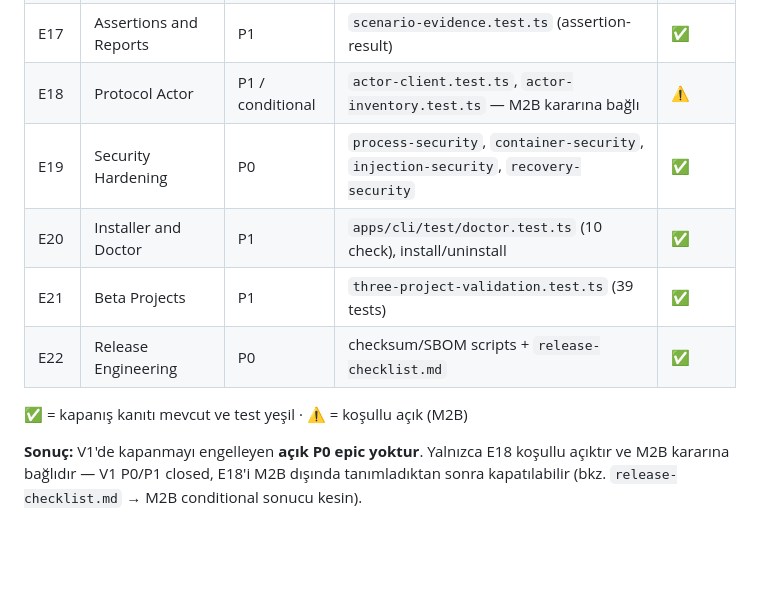
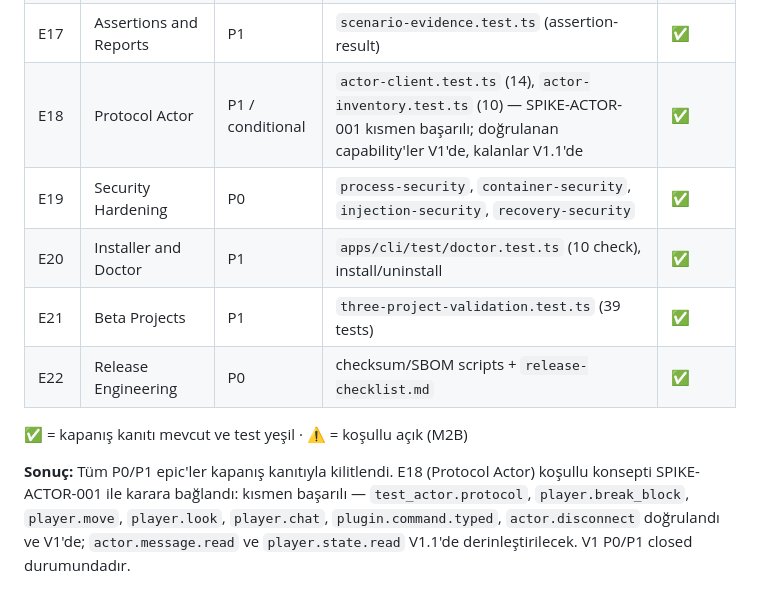
Before and after one commit to WinierKingYT/minecraft_mcp, a Markdown page: docs/delivery/milestone-acceptance.md, the part around one of its changes. Rendered like a GitHub page; blank space fills up the shorter version.

```diff
--- a/docs/delivery/milestone-acceptance.md
+++ b/docs/delivery/milestone-acceptance.md
@@ -116,7 +116,7 @@ V1.1, V1 sınırına dokunmadan yedi yatay yeteneği paketler: event-driven göz
 | E15 | Deterministic Fixtures | P1 | `cow-fixture.test.ts`, `malicious-fixtures.test.ts` | ✅ |
 | E16 | Scenario DSL | P1 | `scenario-parser.test.ts`, `scenario-dsl.md` | ✅ |
 | E17 | Assertions and Reports | P1 | `scenario-evidence.test.ts` (assertion-result) | ✅ |
-| E18 | Protocol Actor | P1 / conditional | `actor-client.test.ts`, `actor-inventory.test.ts` — M2B kararına bağlı | ⚠️ |
+| E18 | Protocol Actor | P1 / conditional | `actor-client.test.ts` (14), `actor-inventory.test.ts` (10) — SPIKE-ACTOR-001 kısmen başarılı; doğrulanan capability'ler V1'de, kalanlar V1.1'de | ✅ |
 | E19 | Security Hardening | P0 | `process-security`, `container-security`, `injection-security`, `recovery-security` | ✅ |
 | E20 | Installer and Doctor | P1 | `apps/cli/test/doctor.test.ts` (10 check), install/uninstall | ✅ |
 | E21 | Beta Projects | P1 | `three-project-validation.test.ts` (39 tests) | ✅ |
@@ -124,4 +124,4 @@ V1.1, V1 sınırına dokunmadan yedi yatay yeteneği paketler: event-driven göz
 
 ✅ = kapanış kanıtı mevcut ve test yeşil · ⚠️ = koşullu açık (M2B)
 
-**Sonuç:** V1'de kapanmayı engelleyen **açık P0 epic yoktur**. Yalnızca E18 koşullu açıktır ve M2B kararına bağlıdır — V1 P0/P1 closed, E18'i M2B dışında tanımladıktan sonra kapatılabilir (bkz. `release-checklist.md` → M2B conditional sonucu kesin).
+**Sonuç:** Tüm P0/P1 epic'ler kapanış kanıtıyla kilitlendi. E18 (Protocol Actor) koşullu konsepti SPIKE-ACTOR-001 ile karara bağlandı: kısmen başarılı — `test_actor.protocol`, `player.break_block`, `player.move`, `player.look`, `player.chat`, `plugin.command.typed`, `actor.disconnect` doğrulandı ve V1'de; `actor.message.read` ve `player.state.read` V1.1'de derinleştirilecek. V1 P0/P1 closed durumundadır.
```
Also changed, not shown: other parts of docs/delivery/milestone-acceptance.md (+1 -1 lines), docs/delivery/release-checklist.md (+2 -2 lines), 1 other file.
